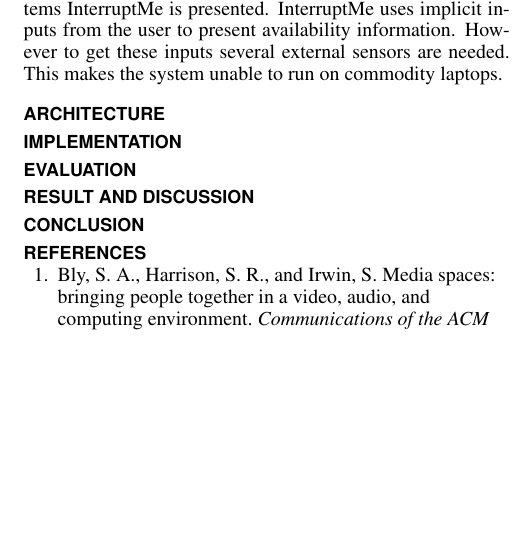
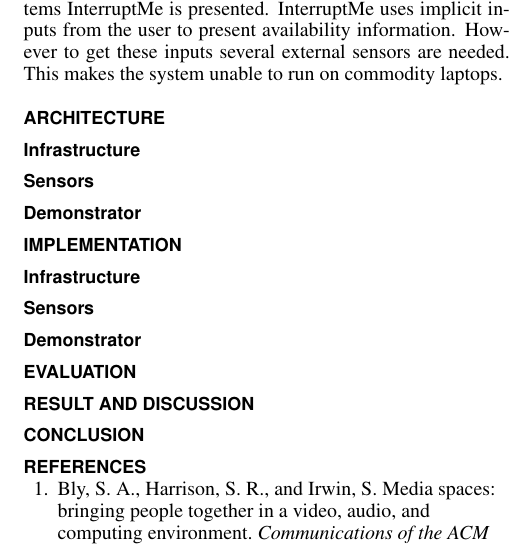
Before and after one commit to mellson/GSE, a LaTeX document (Report/gse_report.tex): part of one column of page 2 of 2, cut so that both start at the same text, the shorter picture padded with empty space. Compiled offline with pdfLaTeX.

Commit message:
Outlining

```diff
--- a/Report/gse_report.tex
+++ b/Report/gse_report.tex
@@ -138,7 +138,19 @@ In \cite{Ramos2011} Ramos et al. evaluates the design space of availability-shar
 
 \section{Architecture}
 
+% - Motivation
+% - Requirements
+% - Overal system description
+
+\subsection{Infrastructure}
+\subsection{Sensors}
+\subsection{Demonstrator}
+
 \section{Implementation}
+
+\subsection{Infrastructure}
+\subsection{Sensors}
+\subsection{Demonstrator}
 
 \section{Evaluation}
 
```
